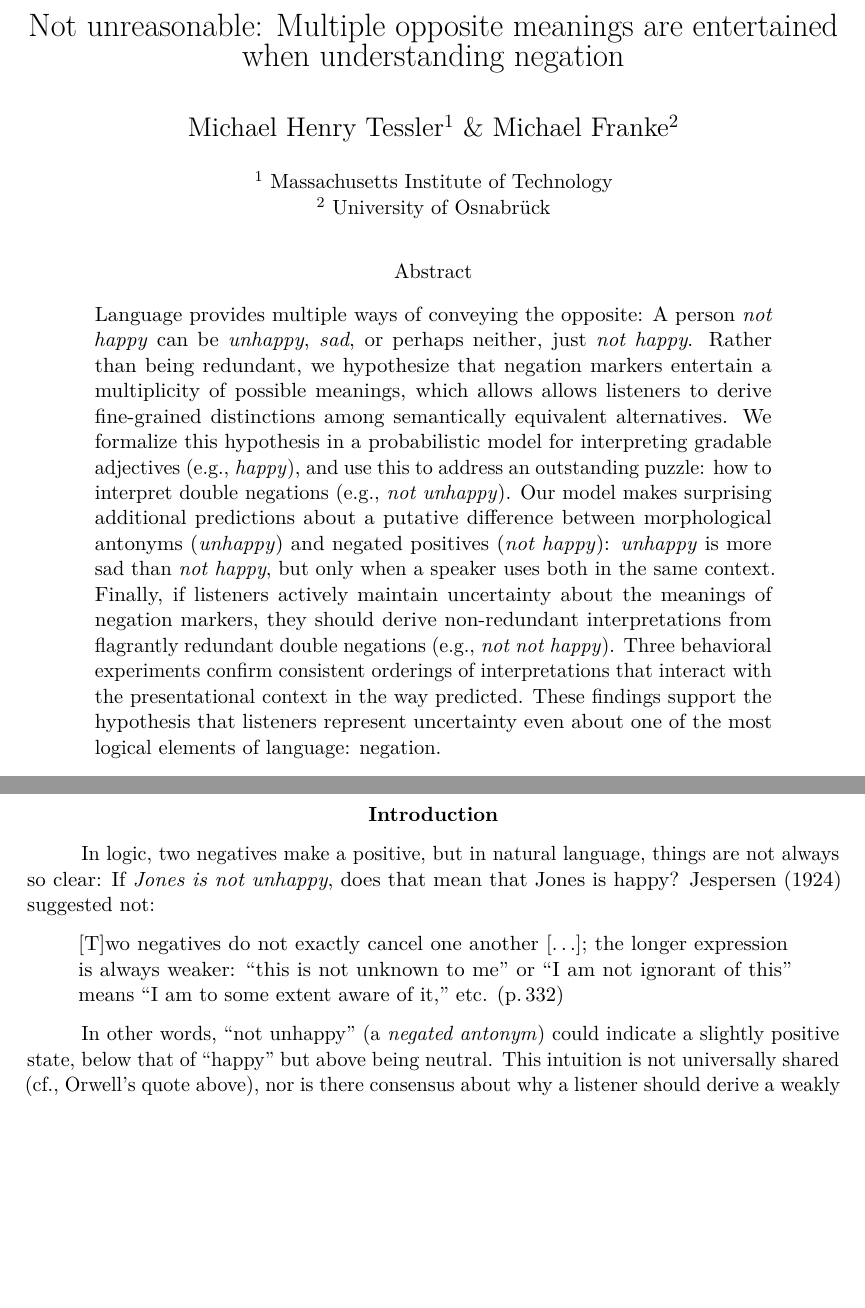
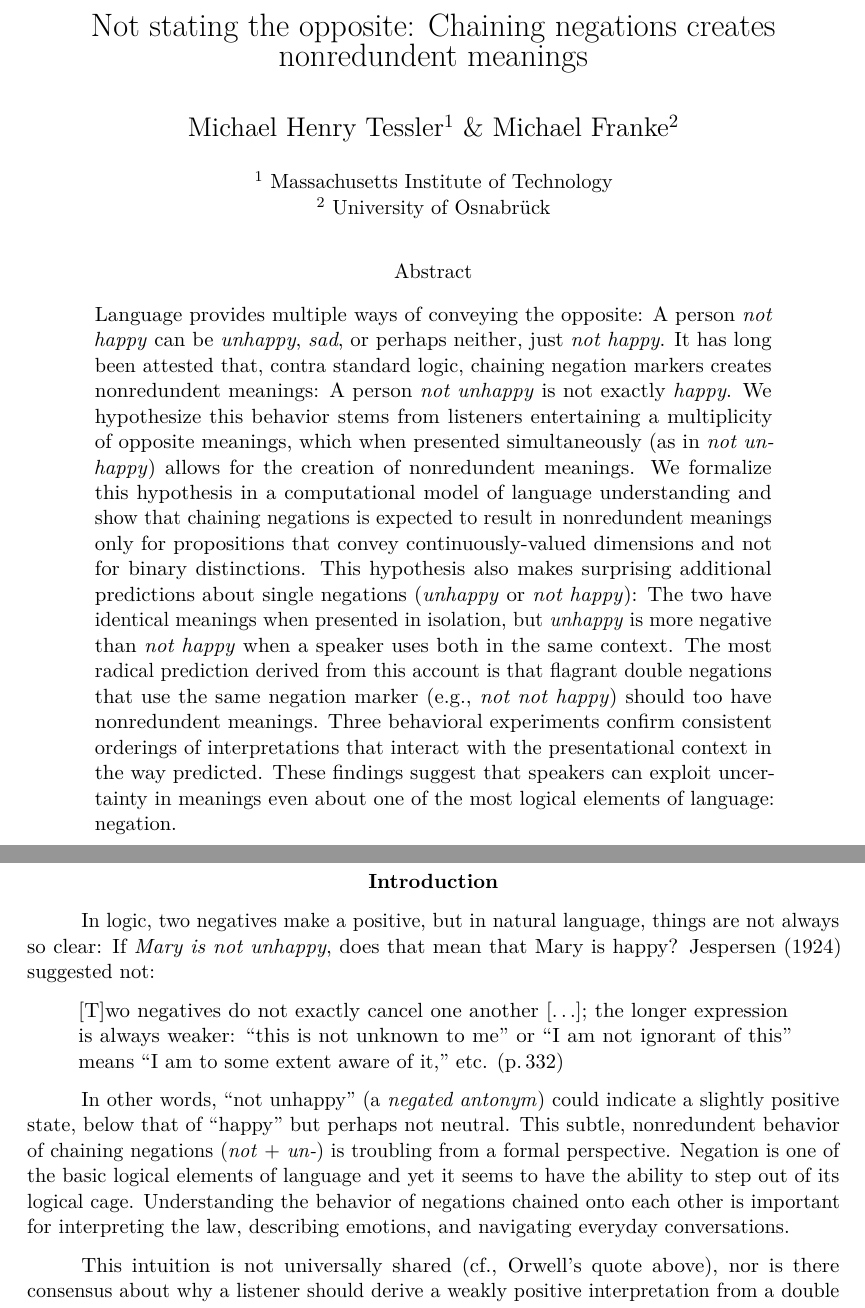
Before and after one commit to mhtess/negant, a LaTeX paper (writing/journal/negant-journal.tex): two parts of pages 1 and 2 of 16, joined at a grey line, cut at the place of the change, the shorter picture padded with empty space. Compiled offline with pdfLaTeX.

Commit message:
update abstract, some new titles ideas, begin reworking intro

```diff
--- a/writing/journal/negant-journal.tex
+++ b/writing/journal/negant-journal.tex
@@ -76,7 +76,9 @@
 
 
 %  \title{Not unreasonable: Uncertainty in the language of negation}
-  \title{Not unreasonable: Multiple opposite meanings are entertained when understanding negation}
+%  \title{Not unreasonable: Multiple opposite meanings are entertained when understanding negation}
+\title{Not stating the opposite: Chaining negations creates nonredundent meanings}
+%\title{When two negatives don't make a positive}
     \author{Michael Henry Tessler\textsuperscript{1}~\& Michael Franke\textsuperscript{2}}
     \date{}
 
@@ -125,7 +127,14 @@
 Correspondence concerning this article should be addressed to Michael Henry Tessler, 43 Vassar St, Cambridge, MA 02139. E-mail: \url{tessler@mit.edu}}
 
 \abstract{
-Language provides multiple ways of conveying the opposite: A person \emph{not happy} can be \emph{unhappy}, \emph{sad}, or perhaps neither, just \emph{not happy}. Rather than being redundant, we hypothesize that negation markers entertain a multiplicity of possible meanings, which allows allows listeners to derive fine-grained distinctions among semantically equivalent alternatives. We formalize this hypothesis in a probabilistic model for interpreting gradable adjectives (e.g., \emph{happy}), and use this to address an outstanding puzzle: how to interpret double negations (e.g., \emph{not unhappy}). Our model makes surprising additional predictions about a putative difference between morphological antonyms (\emph{unhappy}) and negated positives (\emph{not happy}): \emph{unhappy} is more sad than \emph{not happy}, but only when a speaker uses both in the same context. Finally, if listeners actively maintain uncertainty about the meanings of negation markers, they should derive non-redundant interpretations from flagrantly redundant double negations (e.g., \emph{not not happy}). Three behavioral experiments confirm consistent orderings of interpretations that interact with the presentational context in the way predicted. These findings support the hypothesis that listeners represent uncertainty even about one of the most logical elements of language: negation.}
+Language provides multiple ways of conveying the opposite: A person \emph{not happy} can be \emph{unhappy}, \emph{sad}, or perhaps neither, just \emph{not happy}. It has long been attested that, contra standard logic, chaining negation markers creates nonredundent meanings: A person \emph{not unhappy} is not exactly \emph{happy}.
+We hypothesize this behavior stems from listeners entertaining a multiplicity of opposite meanings, which when presented simultaneously (as in \emph{not unhappy}) allows for the creation of nonredundent meanings.
+%Rather than being redundant, we hypothesize that negation markers entertain a multiplicity of possible meanings, which allows allows listeners to derive fine-grained distinctions among semantically equivalent alternatives.
+We formalize this hypothesis in a computational model of language understanding and show that chaining negations is expected to result in nonredundent meanings only for propositions that convey continuously-valued dimensions and not for binary distinctions.
+This hypothesis also makes surprising additional predictions about single negations (\emph{unhappy} or \emph{not happy}): The two have identical meanings when presented in isolation, but \emph{unhappy} is more negative than \emph{not happy} when a speaker uses both in the same context.
+The most radical prediction derived from this account is that flagrant double negations that use the same negation marker (e.g., \emph{not not happy}) should too have nonredundent meanings.
+Three behavioral experiments confirm consistent orderings of interpretations that interact with the presentational context in the way predicted.
+These findings suggest that speakers can exploit uncertainty in meanings even about one of the most logical elements of language: negation.}
 
 \begin{document}
 \maketitle
@@ -161,14 +170,20 @@ Banal statements are given an appearance of profundity by means of the ``not un-
 \section{Introduction}\label{introduction}%}
 
 In logic, two negatives make a positive, but in natural language, things are not always so clear:
-If \emph{Jones is not unhappy}, does that mean that Jones is happy?
+If \emph{Mary is not unhappy}, does that mean that Mary is happy?
 \citeA{Jespersen1924} suggested not:
 
 \begin{quote}
 [T]wo negatives do not exactly cancel one another [$\ldots$]; the longer expression is always weaker: ``this is not unknown to me'' or ``I am not ignorant of this'' means ``I am to some extent aware of it,'' etc. (p.$\thinspace$332)
 \end{quote}
 
-In other words, \enquote{not unhappy} (a \emph{negated antonym}) could indicate a slightly positive state, below that of \enquote{happy}  but above being neutral. %, where feelings that are neither positive nor negative reside.
+In other words, \enquote{not unhappy} (a \emph{negated antonym}) could indicate a slightly positive state, below that of \enquote{happy}  but perhaps not neutral. %, where feelings that are neither positive nor negative reside.
+This subtle, nonredundent behavior of chaining negations (\emph{not} + \emph{un-}) is troubling from a formal perspective.
+Negation is one of the basic logical elements of language and yet it seems to have the ability to step out of its logical cage.
+Understanding the behavior of negations chained onto each other is important for interpreting the law, describing emotions, and navigating everyday conversations.
+
+
+
 This intuition is not universally shared (cf., Orwell's quote above), nor is there consensus about why a listener should derive a weakly positive interpretation from a double negative.
 The most straightforward analysis is that \enquote{not unhappy}  logically overlaps in meaning with \enquote{happy} (Figure~\ref{fig:happy-scale}A) and thus a speaker who chooses to say \enquote{not unhappy} probably does not intend to convey a state that could have been communicated directly by \enquote{happy} \cite{Horn1991:Duplex}.
 Without further assumptions, however, this analysis predicts an interpretation of \enquote{not unhappy} as indicating neutral feelings (i.e., \emph{neither unhappy nor happy}), contra \citeA{Jespersen1924}'s intuition that \enquote{not unhappy} indicates a slightly positive state.
```
